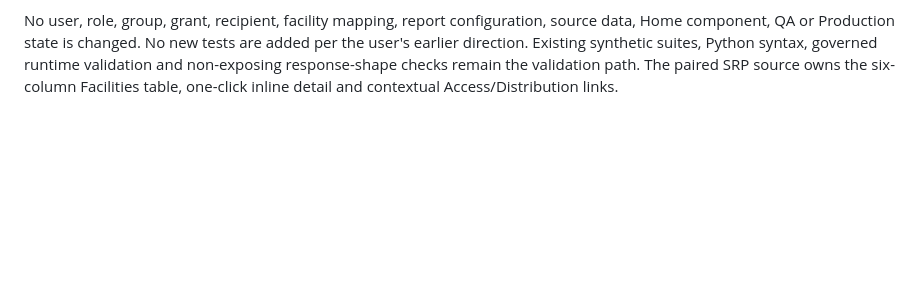
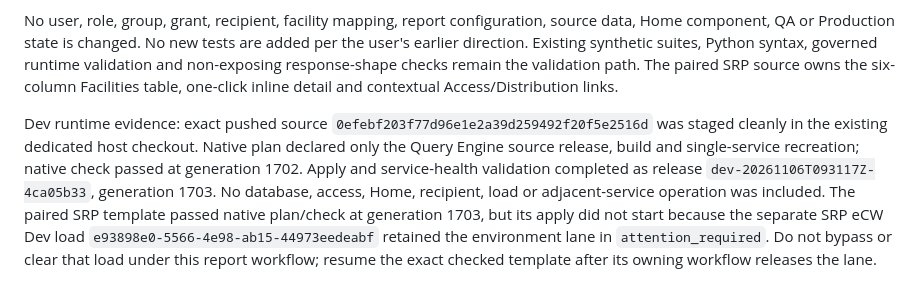
Before and after one commit to BicycleBi/bci-query-engine, a Markdown page: docs/srp-client-access-distribution-report-handoff.md, the part around the change. GitHub-like rendering; blank space fills up the shorter version.

Commit message:
Record facility hub Dev runtime release

```diff
--- a/docs/srp-client-access-distribution-report-handoff.md
+++ b/docs/srp-client-access-distribution-report-handoff.md
@@ -89,3 +89,5 @@ Final Dev deployment — 5 November 2026: the RCM blocker was recovered as `roll
 Jeanre requested implementing the reviewed fixed-width Facilities hub before further iteration. Runtime scope is limited to `app/facility_reporting.py` and this handoff. The existing authorized `facility-summary` response now projects active P&L role-to-entity scope and intersects it with active SRP users who have effective permission for `practice-owner-profit-loss-report`. A user is attached to a facility only when both facts exist. Distribution recipients are not treated as users or authorization. The intentionally non-Home practice-owner report is returned as `available_from_home=false`, allowing the client to label it `Direct link only` instead of claiming Home accessibility. Missing role-scope or reporting metadata remains explicitly unavailable.
 
 No user, role, group, grant, recipient, facility mapping, report configuration, source data, Home component, QA or Production state is changed. No new tests are added per the user's earlier direction. Existing synthetic suites, Python syntax, governed runtime validation and non-exposing response-shape checks remain the validation path. The paired SRP source owns the six-column Facilities table, one-click inline detail and contextual Access/Distribution links.
+
+Dev runtime evidence: exact pushed source `0efebf203f77d96e1e2a39d259492f20f5e2516d` was staged cleanly in the existing dedicated host checkout. Native plan declared only the Query Engine source release, build and single-service recreation; native check passed at generation 1702. Apply and service-health validation completed as release `dev-20261106T093117Z-4ca05b33`, generation 1703. No database, access, Home, recipient, load or adjacent-service operation was included. The paired SRP template passed native plan/check at generation 1703, but its apply did not start because the separate SRP eCW Dev load `e93898e0-5566-4e98-ab15-44973eedeabf` retained the environment lane in `attention_required`. Do not bypass or clear that load under this report workflow; resume the exact checked template after its owning workflow releases the lane.
```
